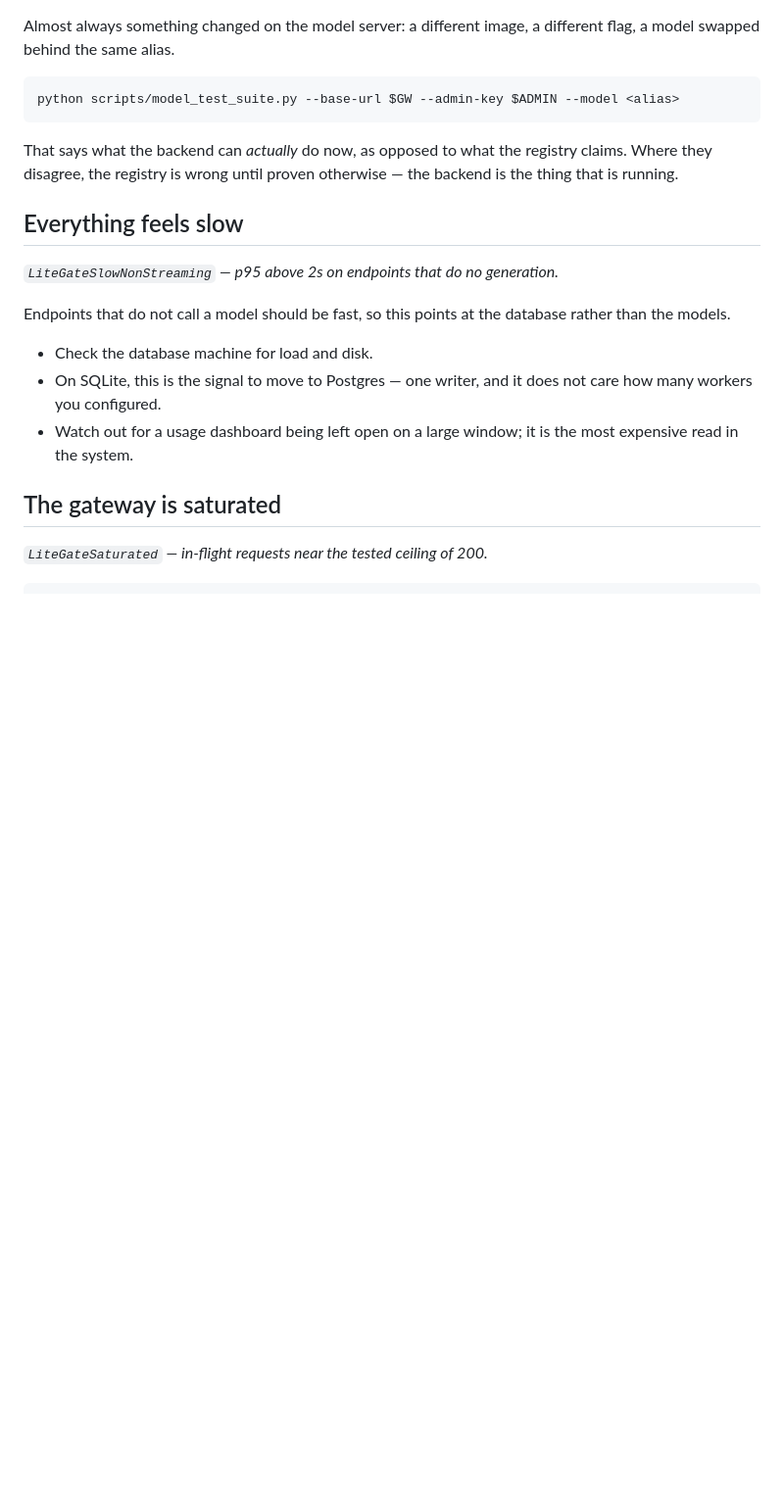
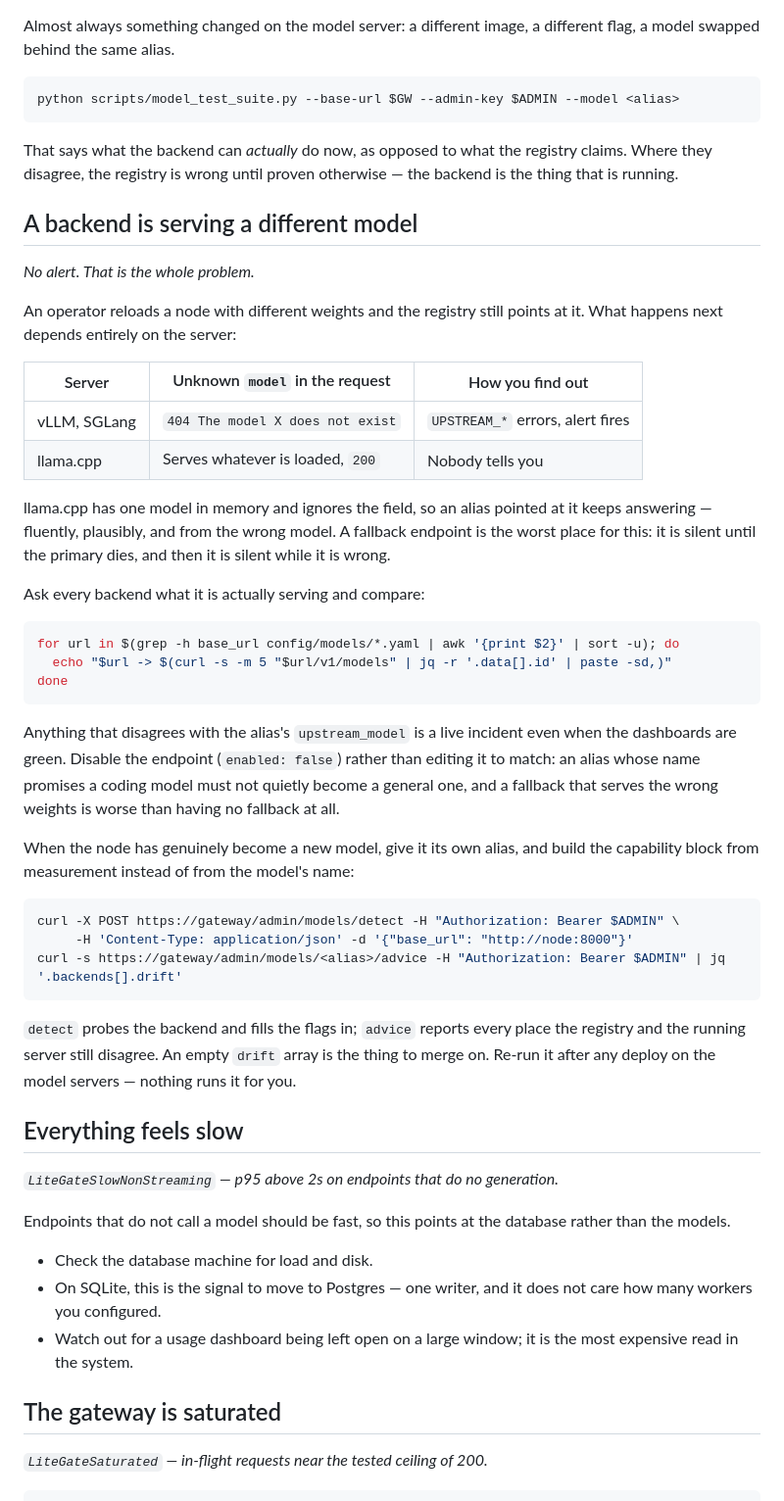
Before and after one commit to neronain/AiGatewayLocal, a Markdown page: docs/RUNBOOK.md, the part around the change. Shown at 98% size. GitHub-like rendering; blank space fills up the shorter version.

Commit message:
Name the failure where a backend answers as the wrong model
vLLM 404s an unknown model name; llama.cpp ignores the field and serves
whatever is loaded. So an alias pointed at a reloaded llama.cpp node keeps
returning 200 from a model nobody asked for, and no alert fires. Found twice
in one afternoon on the same deployment, once on a fallback endpoint that
would only have surfaced during an outage.

The runbook already said "a model swapped behind the same alias" under
upstream errors, which only covers the half that errors.

Co-Authored-By: Claude Opus 5 <noreply@anthropic.com>

````diff
--- a/docs/RUNBOOK.md
+++ b/docs/RUNBOOK.md
@@ -131,6 +131,51 @@ python scripts/model_test_suite.py --base-url $GW --admin-key $ADMIN --model <al
 That says what the backend can *actually* do now, as opposed to what the
 registry claims. Where they disagree, the registry is wrong until proven
 otherwise — the backend is the thing that is running.
+
+## A backend is serving a different model
+
+*No alert. That is the whole problem.*
+
+An operator reloads a node with different weights and the registry still points
+at it. What happens next depends entirely on the server:
+
+| Server | Unknown `model` in the request | How you find out |
+|---|---|---|
+| vLLM, SGLang | `404 The model X does not exist` | `UPSTREAM_*` errors, alert fires |
+| llama.cpp | Serves whatever is loaded, `200` | Nobody tells you |
+
+llama.cpp has one model in memory and ignores the field, so an alias pointed at
+it keeps answering — fluently, plausibly, and from the wrong model. A fallback
+endpoint is the worst place for this: it is silent until the primary dies, and
+then it is silent while it is wrong.
+
+Ask every backend what it is actually serving and compare:
+
+```bash
+for url in $(grep -h base_url config/models/*.yaml | awk '{print $2}' | sort -u); do
+  echo "$url -> $(curl -s -m 5 "$url/v1/models" | jq -r '.data[].id' | paste -sd,)"
+done
+```
+
+Anything that disagrees with the alias's `upstream_model` is a live incident
+even when the dashboards are green. Disable the endpoint (`enabled: false`)
+rather than editing it to match: an alias whose name promises a coding model
+must not quietly become a general one, and a fallback that serves the wrong
+weights is worse than having no fallback at all.
+
+When the node has genuinely become a new model, give it its own alias, and
+build the capability block from measurement instead of from the model's name:
+
+```bash
+curl -X POST https://gateway/admin/models/detect -H "Authorization: Bearer $ADMIN" \
+     -H 'Content-Type: application/json' -d '{"base_url": "http://node:8000"}'
+curl -s https://gateway/admin/models/<alias>/advice -H "Authorization: Bearer $ADMIN" | jq '.backends[].drift'
+```
+
+`detect` probes the backend and fills the flags in; `advice` reports every place
+the registry and the running server still disagree. An empty `drift` array is
+the thing to merge on. Re-run it after any deploy on the model servers — nothing
+runs it for you.
 
 ## Everything feels slow
 
````
